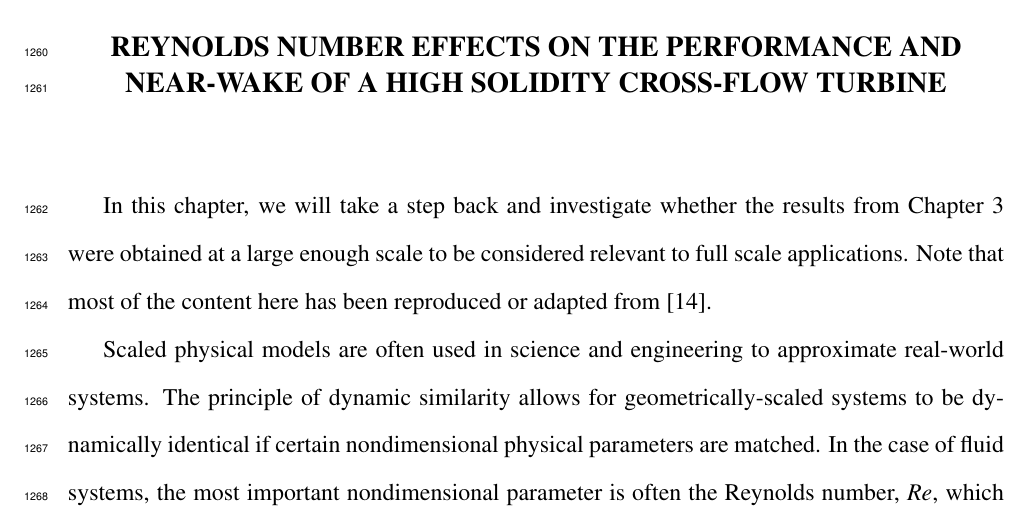
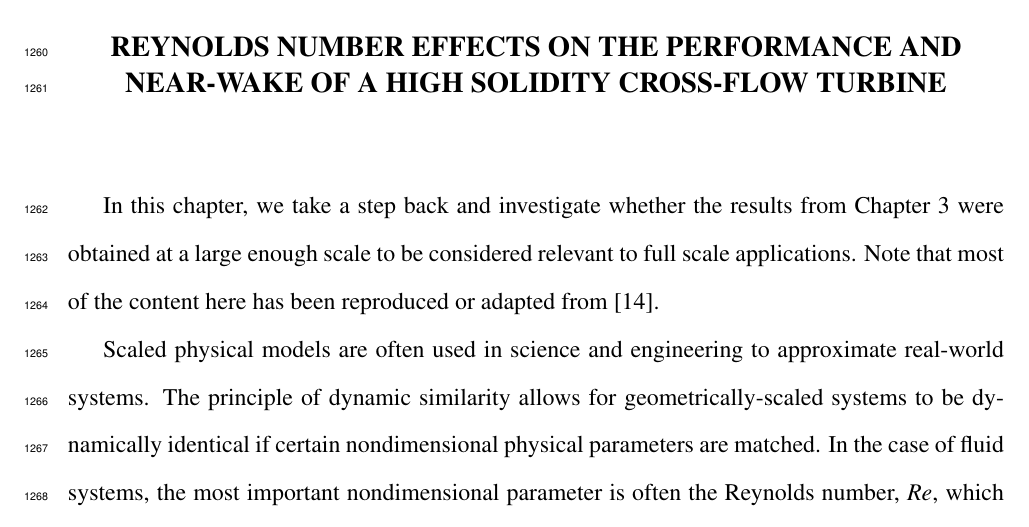
Before and after one commit to petebachant/PhD-thesis, a LaTeX thesis (thesis.tex, which reads chapters/RVAT-Re-dep.tex): part of page 64 of 126, cut so that both start at the same text. Compiled offline with pdfLaTeX.

Commit message:
Remove the word 'will'

```diff
--- a/chapters/RVAT-Re-dep.tex
+++ b/chapters/RVAT-Re-dep.tex
@@ -1,9 +1,9 @@
 \chapter{Reynolds number effects on the performance and near-wake of a high
 solidity cross-flow turbine} \label{chap:Re-dep}
 
-In this chapter, we will take a step back and investigate whether the results
-from Chapter~\ref{chap:RVAT-baseline} were obtained at a large enough scale to
-be considered relevant to full scale applications. Note that most of the content
+In this chapter, we take a step back and investigate whether the results from
+Chapter~\ref{chap:RVAT-baseline} were obtained at a large enough scale to be
+considered relevant to full scale applications. Note that most of the content
 here has been reproduced or adapted from~\cite{Bachant2016-Energies}.
 
 Scaled physical models are often used in science and engineering to approximate
```
